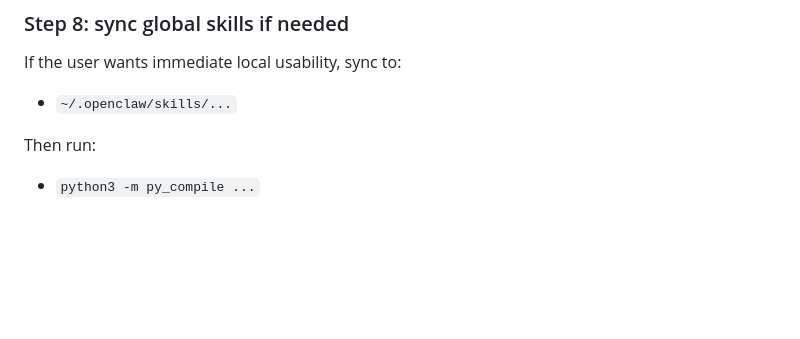
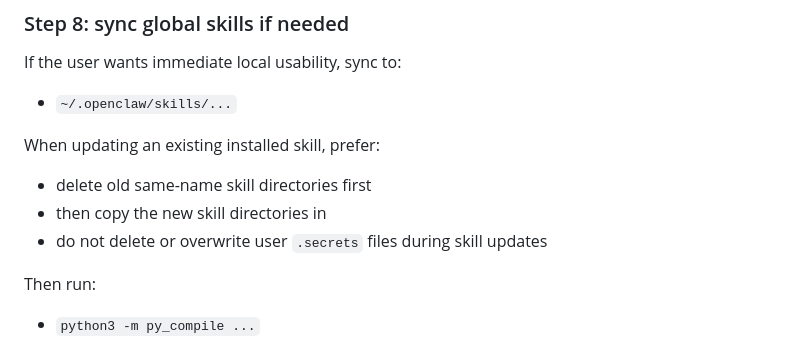
Before and after one commit to xuyun9160-lgtm/noah-agent-skills, a Markdown page: noah-module-skill-builder/SKILL.md, the part around the change. GitHub-like rendering; blank space fills up the shorter version.

```diff
--- a/noah-module-skill-builder/SKILL.md
+++ b/noah-module-skill-builder/SKILL.md
@@ -232,6 +232,11 @@ When requested, perform:
 If the user wants immediate local usability, sync to:
 - `~/.openclaw/skills/...`
 
+When updating an existing installed skill, prefer:
+- delete old same-name skill directories first
+- then copy the new skill directories in
+- do not delete or overwrite user `.secrets` files during skill updates
+
 Then run:
 - `python3 -m py_compile ...`
 - a minimal runtime check if possible
```
Also changed, not shown: INSTALL.md (+14 -0 lines), RELEASE_WORKFLOW.md (+3 -0 lines).
